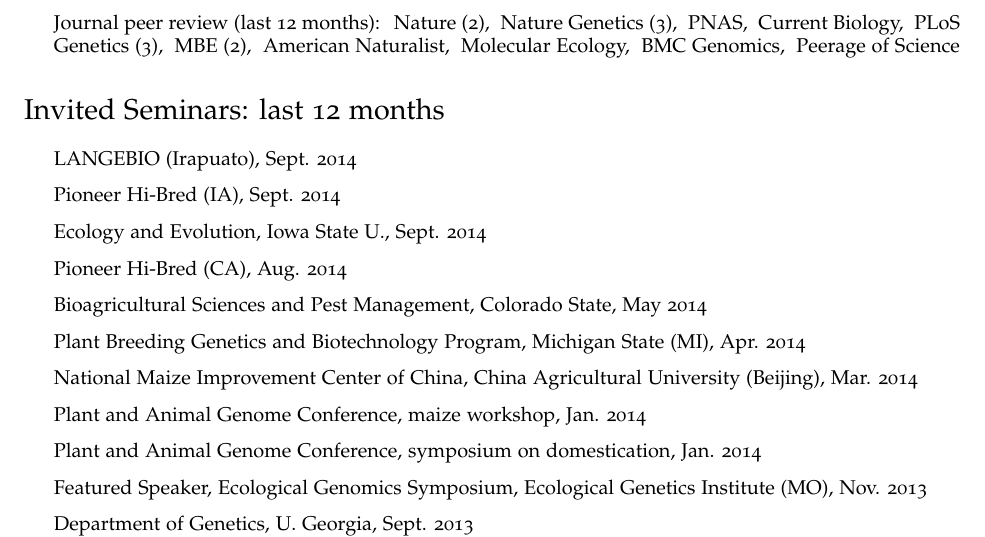
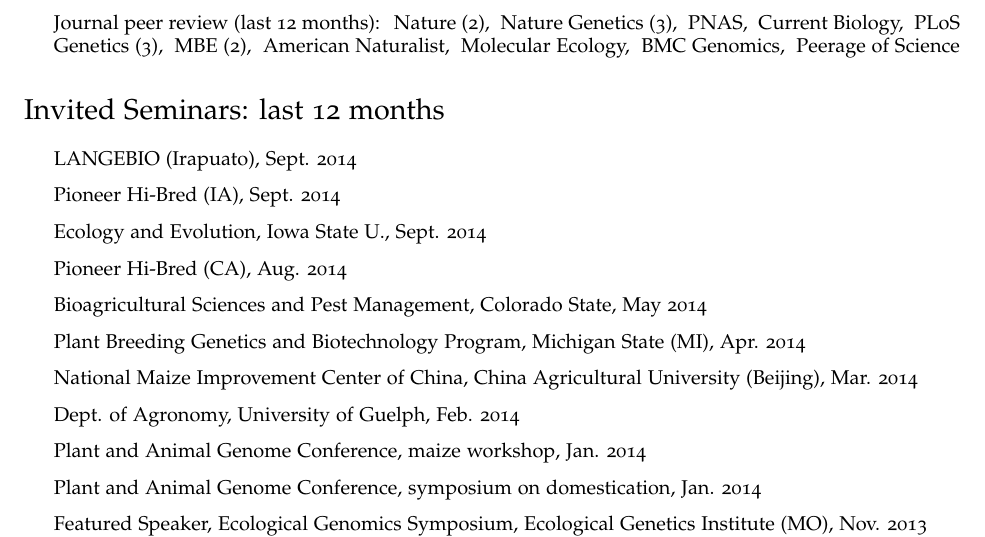
Before and after one commit to rossibarra/CV, a LaTeX CV (CV.temp.tex): part of page 2 of 7, cut so that both start at the same text. Compiled offline with pdfLaTeX.

Commit message:
guelpha added

```diff
--- a/CV.temp.tex
+++ b/CV.temp.tex
@@ -330,10 +330,11 @@
 \item Bioagricultural Sciences and Pest Management, Colorado State, May 2014
 \item Plant Breeding Genetics and Biotechnology Program, Michigan State (MI), Apr. 2014
 \item National Maize Improvement Center of China, China Agricultural University (Beijing), Mar. 2014
+\item Dept. of Agronomy, University of Guelph, Feb. 2014
 \item Plant and Animal Genome Conference, maize workshop, Jan. 2014
 \item Plant and Animal Genome Conference, symposium on domestication, Jan. 2014
 \item Featured Speaker, Ecological Genomics Symposium, Ecological Genetics Institute (MO), Nov. 2013
-\item Department of Genetics, U. Georgia, Sept. 2013
+%\item Department of Genetics, U. Georgia, Sept. 2013
 %\item Plenary Speaker, Canadian Plant Genomics Workshop (Halifax) Aug. 2013
 %\item Organizer, Evolutionary Genomics symposium, ASPB (RI) 2013
 %\item Biodesign Institute, Arizona State U. 2013
```
Also changed, not shown: CV.temp.tex (2 more changed lines).
